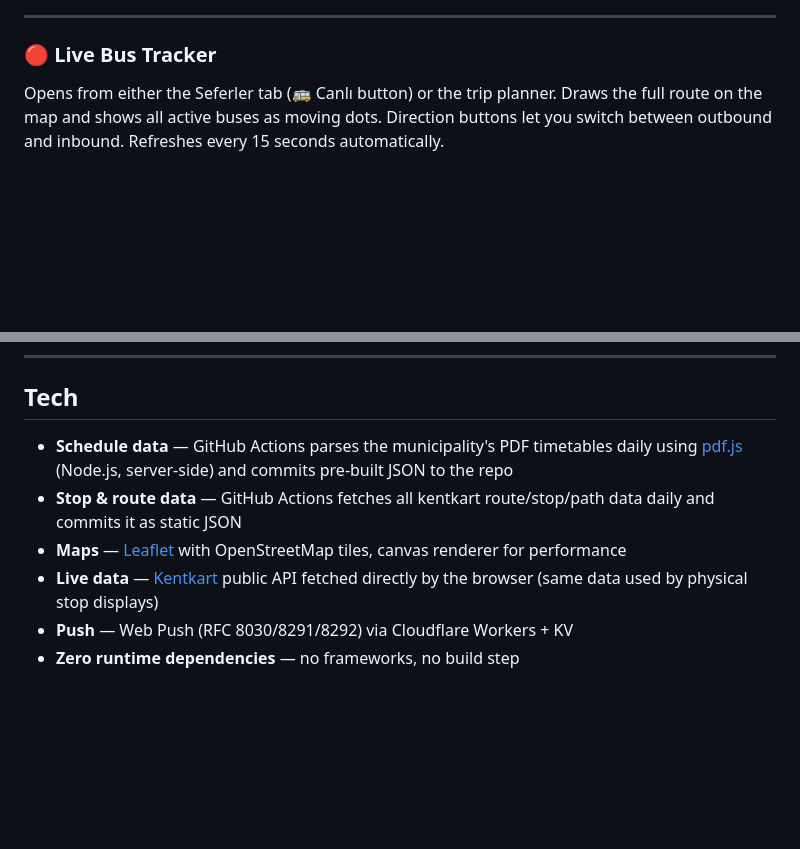
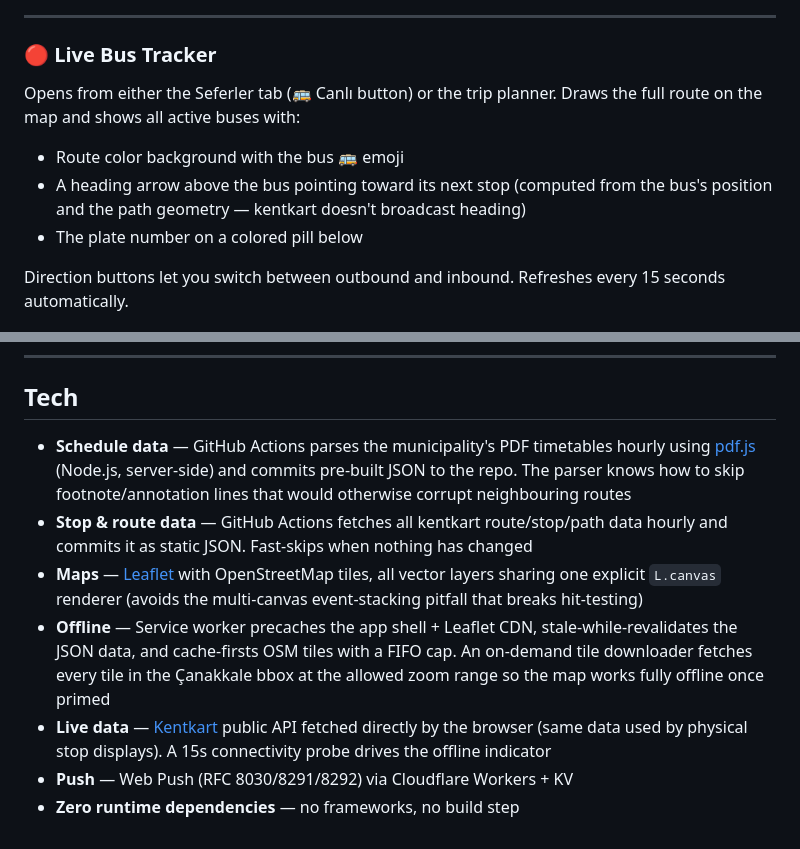
Before and after one commit to GamehunterKaan/canakkale-hat-sefer, a Markdown page: README.md, 2 parts joined by grey strips. Rendered like a GitHub page; blank space fills up the shorter version.

```diff
--- a/README.md
+++ b/README.md
@@ -61,7 +61,13 @@ Tap any route to see a full breakdown:
 
 ### 🔴 Live Bus Tracker
 
-Opens from either the Seferler tab (🚌 Canlı button) or the trip planner. Draws the full route on the map and shows all active buses as moving dots. Direction buttons let you switch between outbound and inbound. Refreshes every 15 seconds automatically.
+Opens from either the Seferler tab (🚌 Canlı button) or the trip planner. Draws the full route on the map and shows all active buses with:
+
+- Route color background with the bus 🚌 emoji
+- A heading arrow above the bus pointing toward its next stop (computed from the bus's position and the path geometry — kentkart doesn't broadcast heading)
+- The plate number on a colored pill below
+
+Direction buttons let you switch between outbound and inbound. Refreshes every 15 seconds automatically.
 
 ![Live tracker showing bus route on map with moving bus markers](screenshots/tracker.png)
 
@@ -121,9 +156,10 @@ Everything except the notification worker runs entirely in the browser. No backe
 
 ## Tech
 
-- **Schedule data** — GitHub Actions parses the municipality's PDF timetables daily using [pdf.js](https://mozilla.github.io/pdf.js/) (Node.js, server-side) and commits pre-built JSON to the repo
-- **Stop & route data** — GitHub Actions fetches all kentkart route/stop/path data daily and commits it as static JSON
-- **Maps** — [Leaflet](https://leafletjs.com/) with OpenStreetMap tiles, canvas renderer for performance
-- **Live data** — [Kentkart](https://kentkart.com) public API fetched directly by the browser (same data used by physical stop displays)
+- **Schedule data** — GitHub Actions parses the municipality's PDF timetables hourly using [pdf.js](https://mozilla.github.io/pdf.js/) (Node.js, server-side) and commits pre-built JSON to the repo. The parser knows how to skip footnote/annotation lines that would otherwise corrupt neighbouring routes
+- **Stop & route data** — GitHub Actions fetches all kentkart route/stop/path data hourly and commits it as static JSON. Fast-skips when nothing has changed
+- **Maps** — [Leaflet](https://leafletjs.com/) with OpenStreetMap tiles, all vector layers sharing one explicit `L.canvas` renderer (avoids the multi-canvas event-stacking pitfall that breaks hit-testing)
+- **Offline** — Service worker precaches the app shell + Leaflet CDN, stale-while-revalidates the JSON data, and cache-firsts OSM tiles with a FIFO cap. An on-demand tile downloader fetches every tile in the Çanakkale bbox at the allowed zoom range so the map works fully offline once primed
+- **Live data** — [Kentkart](https://kentkart.com) public API fetched directly by the browser (same data used by physical stop displays). A 15s connectivity probe drives the offline indicator
 - **Push** — Web Push (RFC 8030/8291/8292) via Cloudflare Workers + KV
 - **Zero runtime dependencies** — no frameworks, no build step
```
Also changed, not shown: other parts of README.md (+40 -11 lines).
